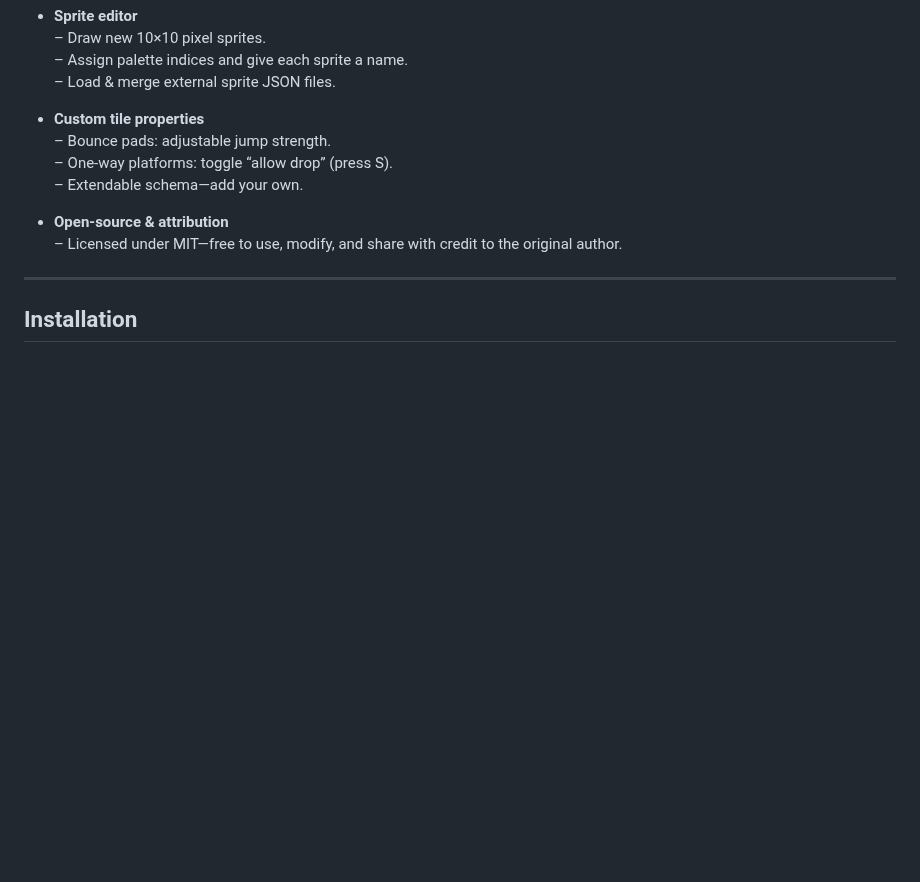
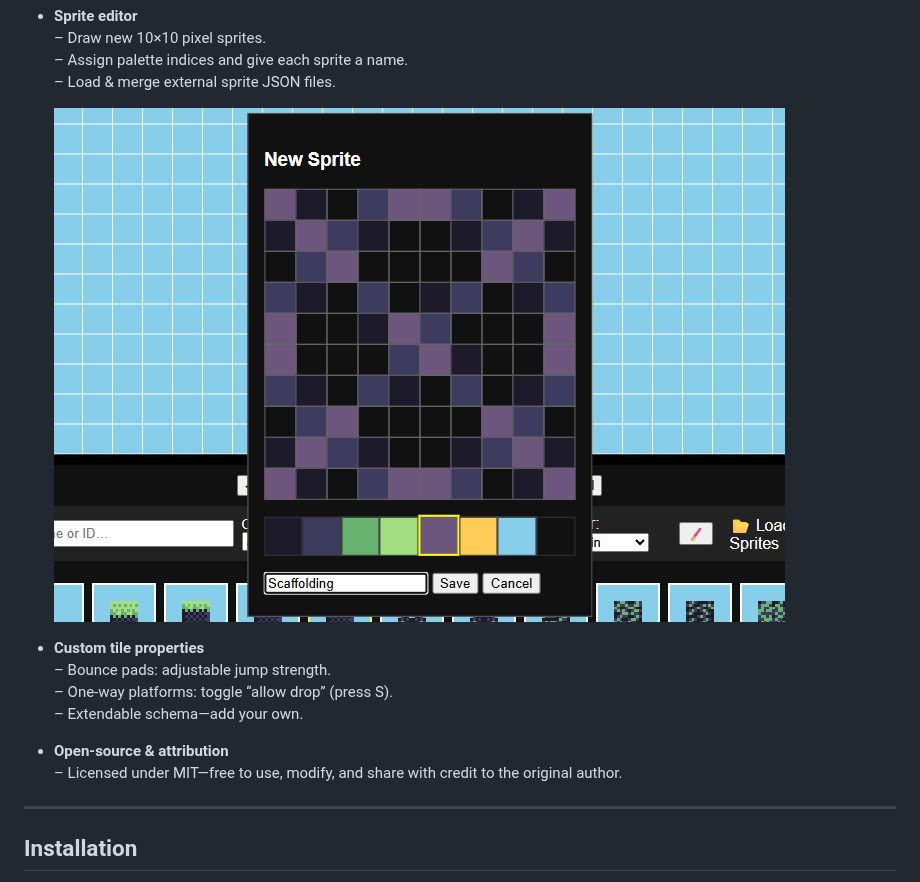
Before and after one commit to Lolo23450/systematic, a Markdown page: README.md, the part around the change. Rendered like a GitHub page; blank space fills up the shorter version.

```diff
--- a/README.md
+++ b/README.md
@@ -44,6 +44,8 @@ A web‐based **pixel platformer level editor** and playtester—fully in your b
   – Draw new 10×10 pixel sprites.
   – Assign palette indices and give each sprite a name.
   – Load & merge external sprite JSON files.
+
+  ![Sprite Editor](assets/readme-imgs/spriteeditor.png)
 
 - **Custom tile properties**
   – Bounce pads: adjustable jump strength.
```
